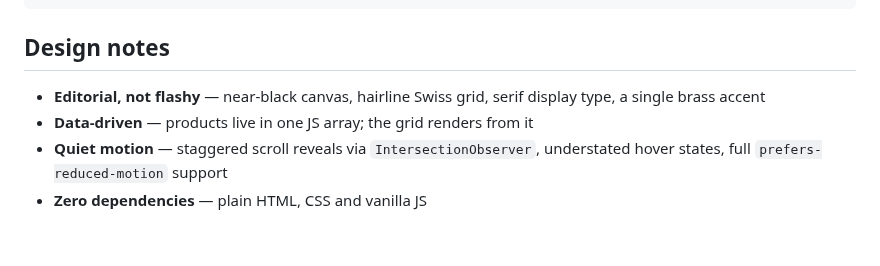
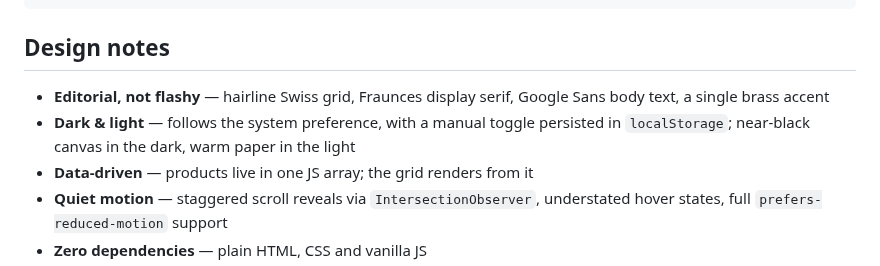
Before and after one commit to cdrrazan/Showcash, a Markdown page: README.md, the part around one of its changes. GitHub-like rendering; blank space fills up the shorter version.

Commit message:
Document dual themes in README with light-mode preview
Co-Authored-By: Claude Fable 5 <noreply@anthropic.com>
Claude-Session: https://claude.ai/code/session_01XumS2d6zwukK8K7VQ4w287

```diff
--- a/README.md
+++ b/README.md
@@ -56,8 +58,11 @@ python3 -m http.server   # …or serve it → http://localhost:8000
 
 ## Design notes
 
-- **Editorial, not flashy** — near-black canvas, hairline Swiss grid, serif
-  display type, a single brass accent
+- **Editorial, not flashy** — hairline Swiss grid, Fraunces display serif,
+  Google Sans body text, a single brass accent
+- **Dark & light** — follows the system preference, with a manual toggle
+  persisted in `localStorage`; near-black canvas in the dark, warm paper
+  in the light
 - **Data-driven** — products live in one JS array; the grid renders from it
 - **Quiet motion** — staggered scroll reveals via `IntersectionObserver`,
   understated hover states, full `prefers-reduced-motion` support
```
Also changed, not shown: other parts of README.md (+3 -1 lines), assets/preview-hero.png, assets/preview-light.png (added).
